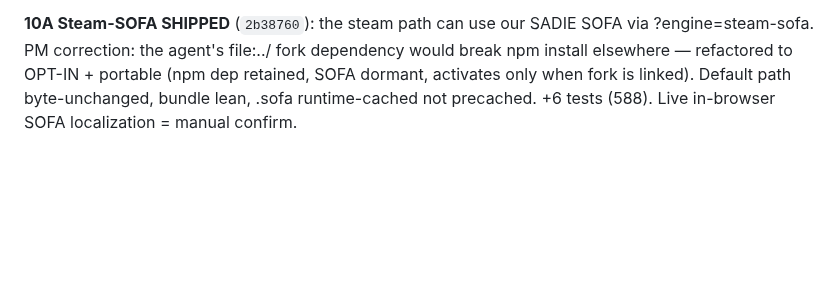
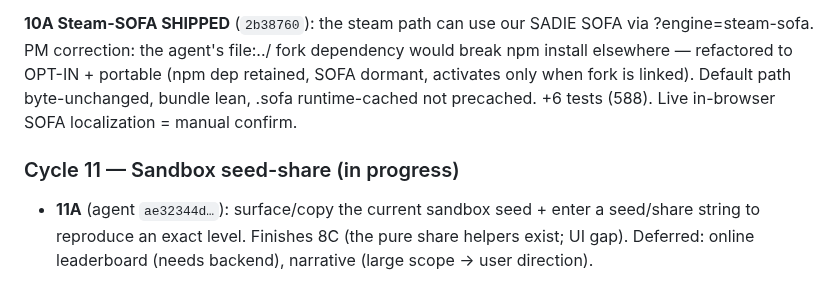
Before and after one commit to itf/umbra, a Markdown page: docs/product/PM-LOG.md, the part around the change. Rendered like a GitHub page; blank space fills up the shorter version.

Commit message:
docs(product): cycle-11 plan — sandbox seed-share (finish the sandbox feature)
Co-Authored-By: Claude Opus 4.8 <noreply@anthropic.com>

```diff
--- a/docs/product/PM-LOG.md
+++ b/docs/product/PM-LOG.md
@@ -274,3 +274,8 @@ is ear-dependent (NEEDS-PLAYTEST / SESSION-HANDOFF §4) — the user's call.
 npm install elsewhere — refactored to OPT-IN + portable (npm dep retained, SOFA dormant,
 activates only when fork is linked). Default path byte-unchanged, bundle lean, .sofa
 runtime-cached not precached. +6 tests (588). Live in-browser SOFA localization = manual confirm.
+
+### Cycle 11 — Sandbox seed-share (in progress)
+- **11A** (agent `ae32344d…`): surface/copy the current sandbox seed + enter a seed/share
+  string to reproduce an exact level. Finishes 8C (the pure share helpers exist; UI gap).
+  Deferred: online leaderboard (needs backend), narrative (large scope → user direction).
```
Also changed, not shown: 1 other file.
